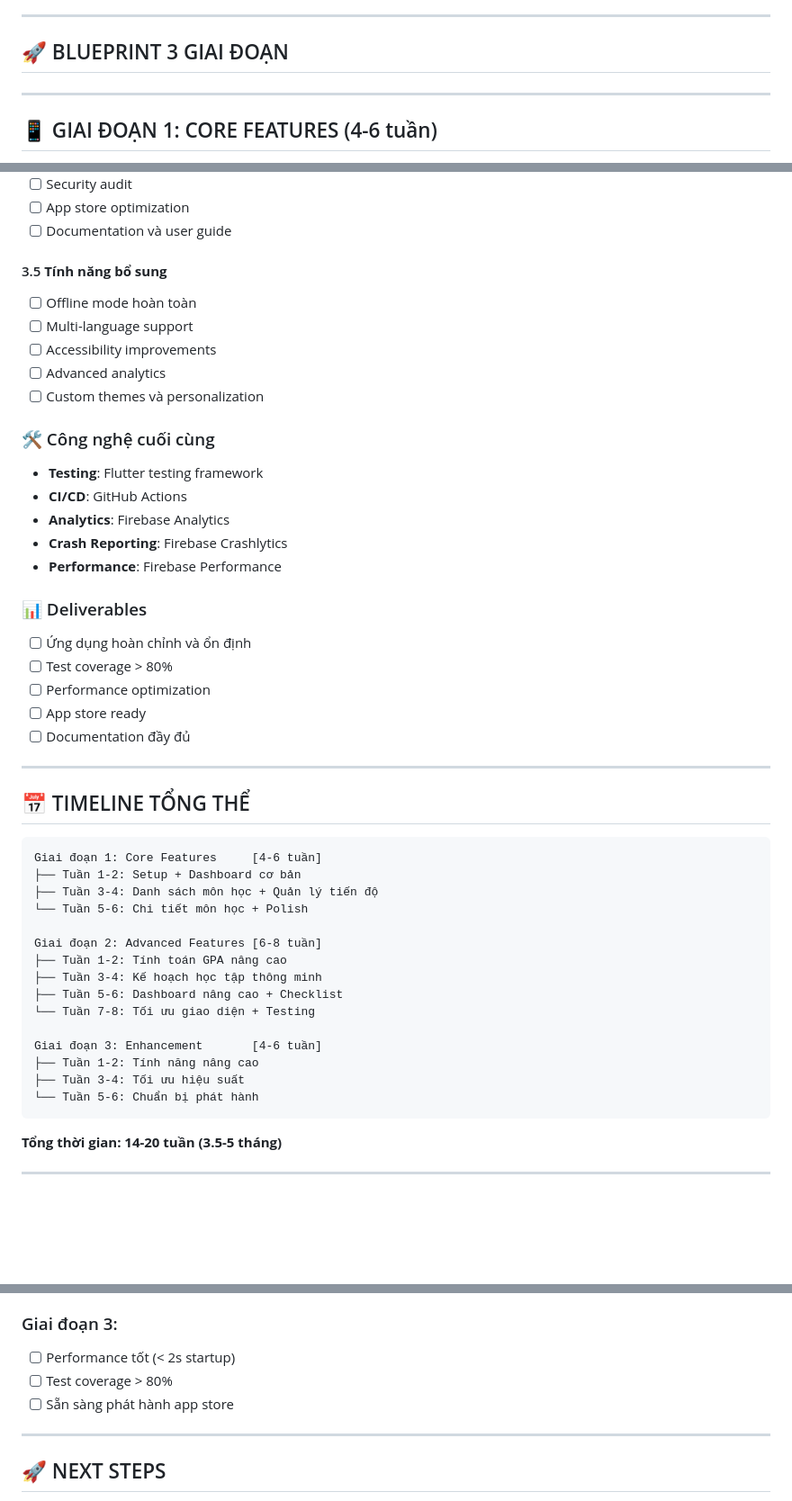
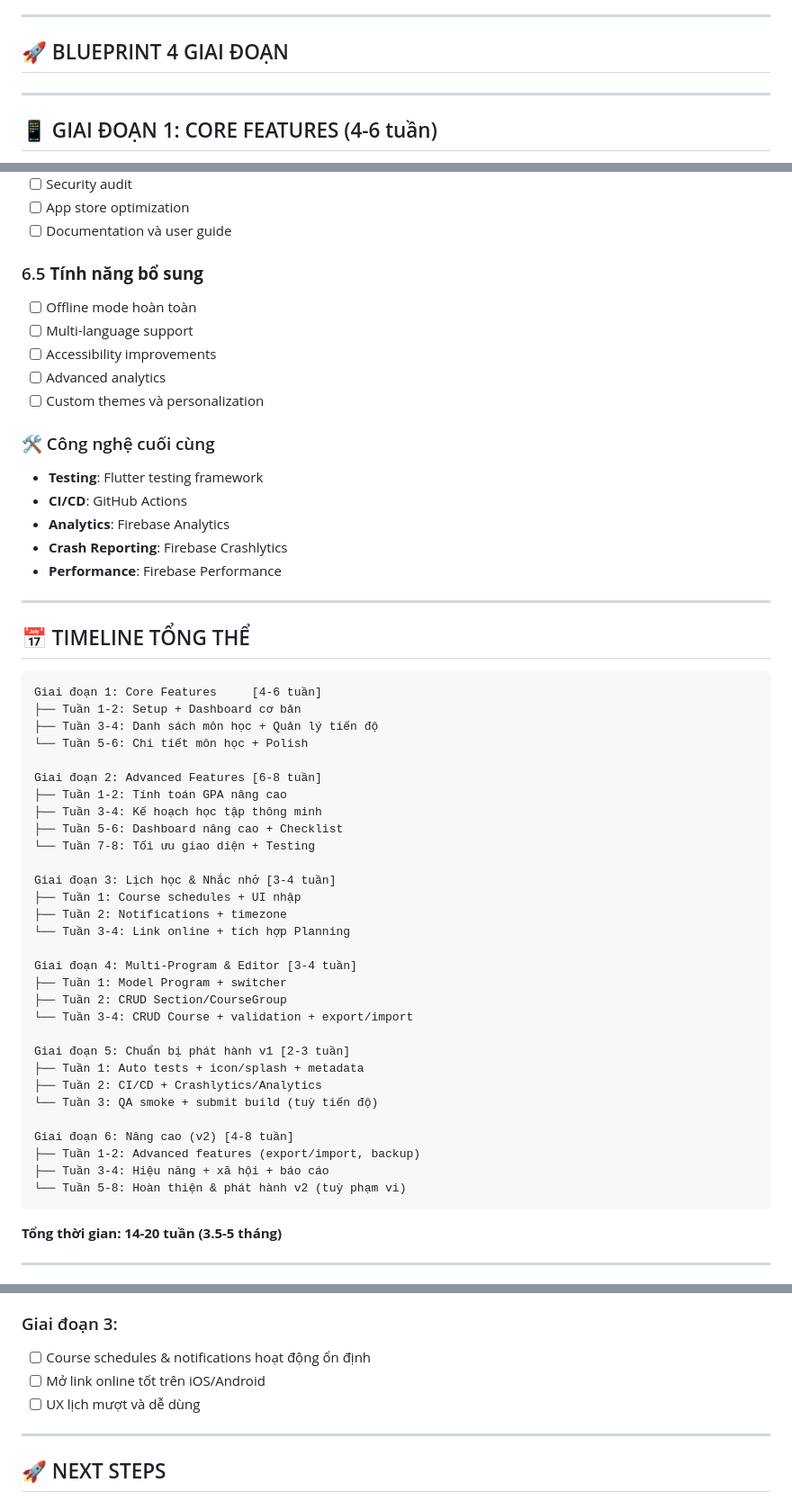
Before and after one commit to trunhquang/university_credit_management, a Markdown page: PROJECT_BLUEPRINT.md, 3 parts joined by grey strips. Shown at 90% size. Rendered like a GitHub page; blank space fills up the shorter version.

````diff
--- a/PROJECT_BLUEPRINT.md
+++ b/PROJECT_BLUEPRINT.md
@@ -16,7 +16,7 @@
 
 ---
 
-## 🚀 BLUEPRINT 3 GIAI ĐOẠN
+## 🚀 BLUEPRINT 4 GIAI ĐOẠN
 
 ---
 
@@ -166,7 +256,7 @@
 - [ ] App store optimization
 - [ ] Documentation và user guide
 
-#### 3.5 **Tính năng bổ sung**
+### 6.5 **Tính năng bổ sung**
 - [ ] Offline mode hoàn toàn
 - [ ] Multi-language support
 - [ ] Accessibility improvements
@@ -179,13 +269,6 @@
 - **Analytics**: Firebase Analytics
 - **Crash Reporting**: Firebase Crashlytics
 - **Performance**: Firebase Performance
-
-### 📊 Deliverables
-- [ ] Ứng dụng hoàn chỉnh và ổn định
-- [ ] Test coverage > 80%
-- [ ] Performance optimization
-- [ ] App store ready
-- [ ] Documentation đầy đủ
 
 ---
 
@@ -203,10 +286,25 @@ Giai đoạn 2: Advanced Features [6-8 tuần]
 ├── Tuần 5-6: Dashboard nâng cao + Checklist
 └── Tuần 7-8: Tối ưu giao diện + Testing
 
-Giai đoạn 3: Enhancement       [4-6 tuần]
-├── Tuần 1-2: Tính năng nâng cao
-├── Tuần 3-4: Tối ưu hiệu suất
-└── Tuần 5-6: Chuẩn bị phát hành
+Giai đoạn 3: Lịch học & Nhắc nhở [3-4 tuần]
+├── Tuần 1: Course schedules + UI nhập
+├── Tuần 2: Notifications + timezone
+└── Tuần 3-4: Link online + tích hợp Planning
+
+Giai đoạn 4: Multi-Program & Editor [3-4 tuần]
+├── Tuần 1: Model Program + switcher
+├── Tuần 2: CRUD Section/CourseGroup
+└── Tuần 3-4: CRUD Course + validation + export/import
+
+Giai đoạn 5: Chuẩn bị phát hành v1 [2-3 tuần]
+├── Tuần 1: Auto tests + icon/splash + metadata
+├── Tuần 2: CI/CD + Crashlytics/Analytics
+└── Tuần 3: QA smoke + submit build (tuỳ tiến độ)
+
+Giai đoạn 6: Nâng cao (v2) [4-8 tuần]
+├── Tuần 1-2: Advanced features (export/import, backup)
+├── Tuần 3-4: Hiệu năng + xã hội + báo cáo
+└── Tuần 5-8: Hoàn thiện & phát hành v2 (tuỳ phạm vi)
 ```
 
 **Tổng thời gian: 14-20 tuần (3.5-5 tháng)**
@@ -226,9 +324,9 @@ Giai đoạn 3: Enhancement       [4-6 tuần]
 - [ ] Giao diện đẹp và responsive
 
 ### Giai đoạn 3:
-- [ ] Performance tốt (< 2s startup)
-- [ ] Test coverage > 80%
-- [ ] Sẵn sàng phát hành app store
+- [ ] Course schedules & notifications hoạt động ổn định
+- [ ] Mở link online tốt trên iOS/Android
+- [ ] UX lịch mượt và dễ dùng
 
 ---
 
````
Also changed, not shown: other parts of PROJECT_BLUEPRINT.md (+100 -10 lines), PHASE3_PLAN.md (added, +36 -0 lines), PHASE4_PLAN.md (added, +31 -0 lines).
